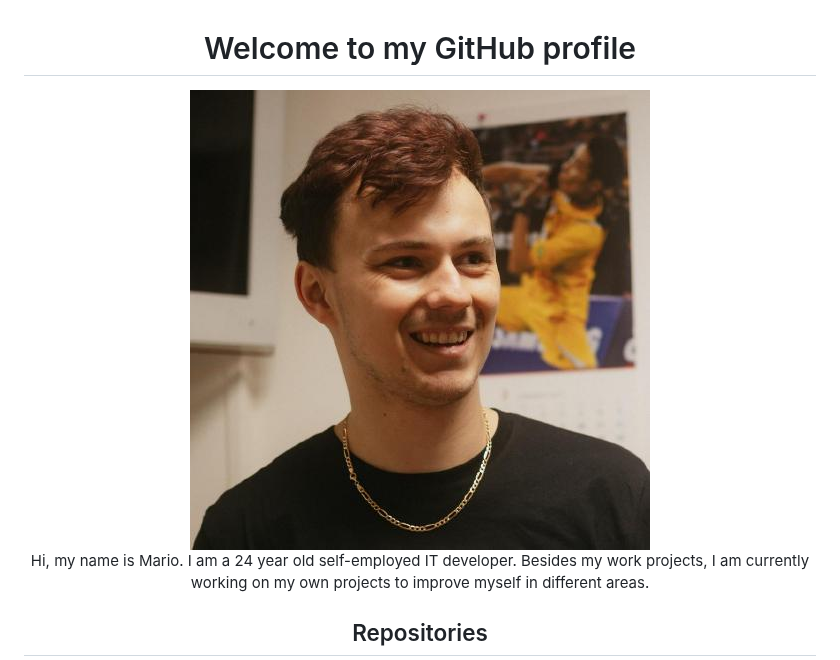
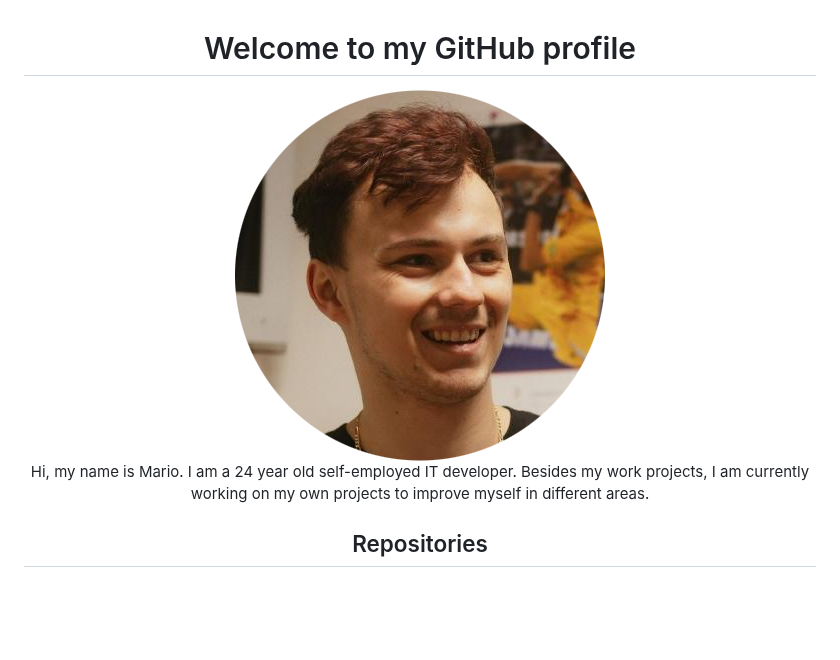
Before and after one commit to marioqqq/marioqqq, a Markdown page: README.md, the part around the change. Drawn GitHub-style; pictures changed too: icons/marioqqq.jpg; blank space fills up the shorter version.

Commit message:
Profile picture

```diff
--- a/README.md
+++ b/README.md
@@ -3,7 +3,7 @@
         <h1>
             Welcome to my GitHub profile
         </h1>
-        <img src='./icons/marioqqq.jpg' alt='Profile picture' width='150px;'/>
+        <img src='./icons/marioqqq.jpg' alt='Profile picture' width='250px;'/>
         <p>Hi, my name is Mario. I am a 24 year old self-employed IT developer. Besides my work projects, I am currently working on my own projects to improve myself in different areas.</p>
     </div>
     <div class='repositories'>
```
